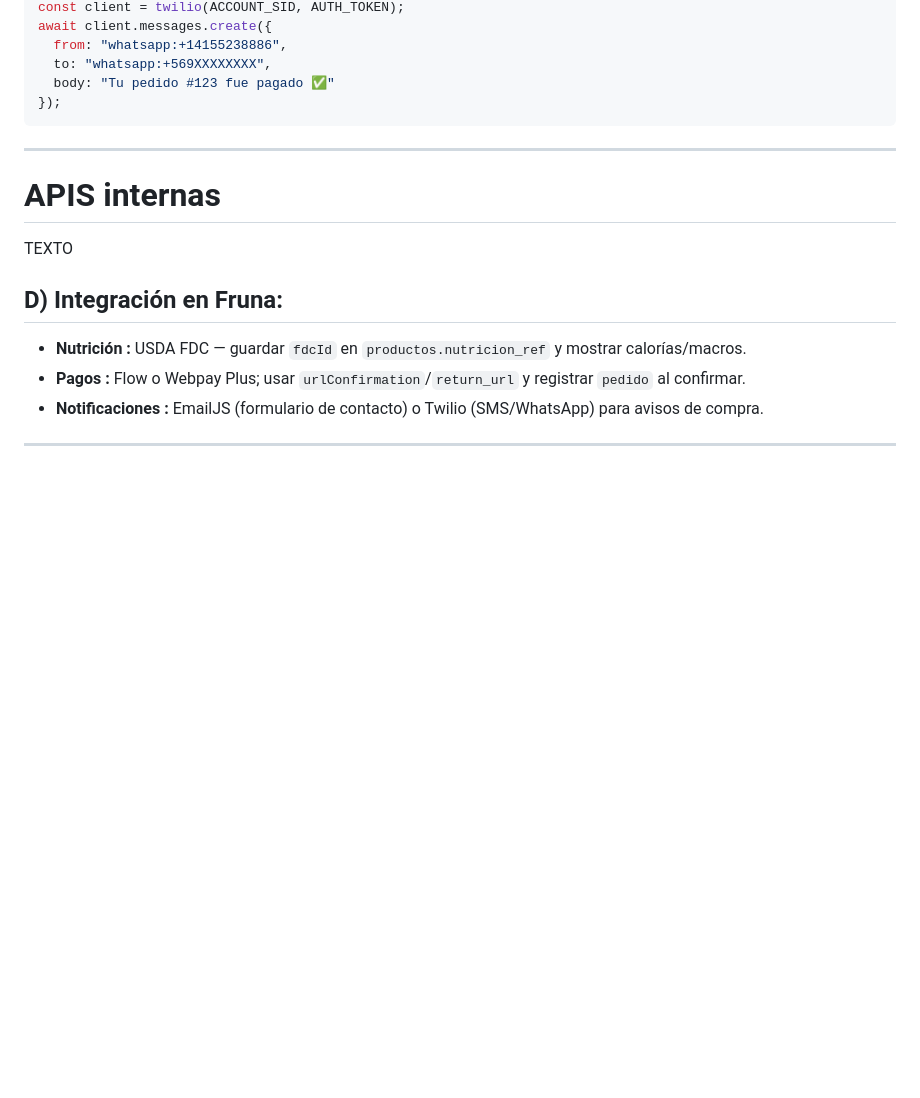
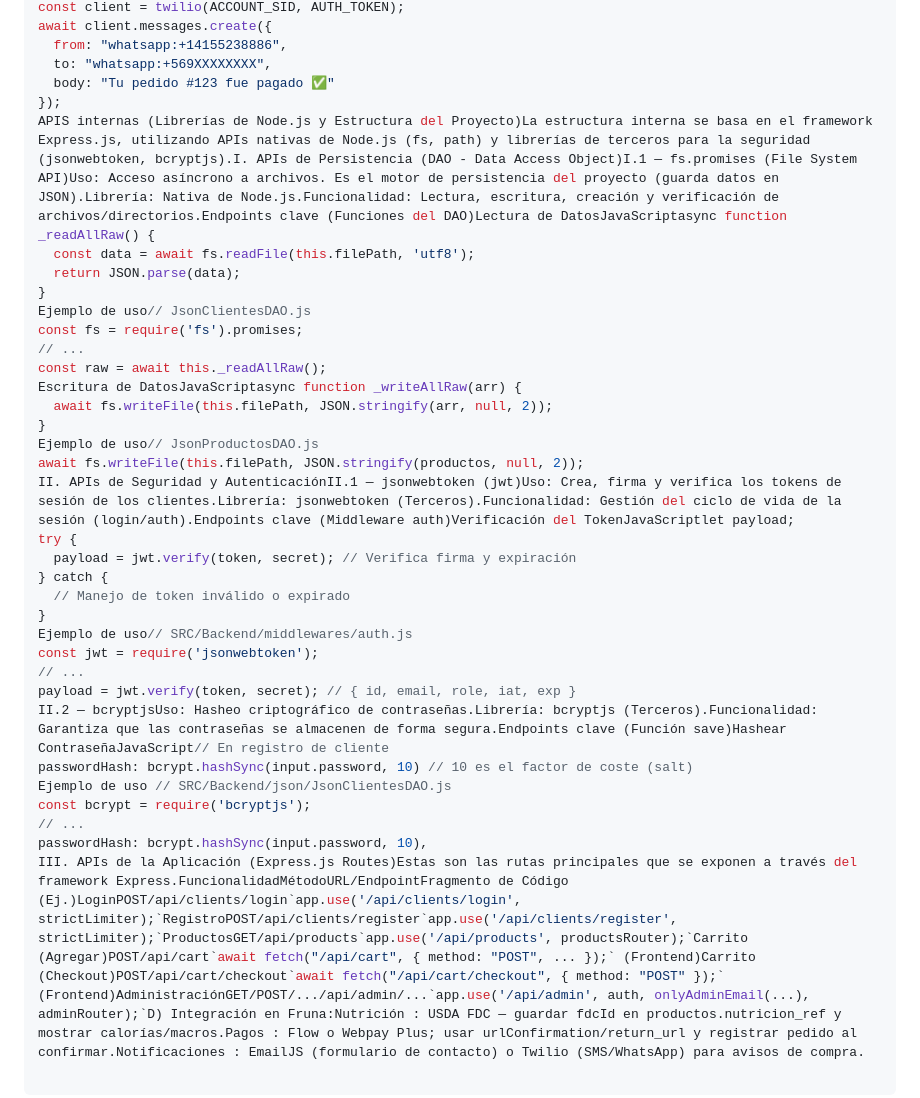
Before and after one commit to Stalegame/PROYECTO-DE-PROGRAMACION, a Markdown page: docs/apis.md, the part around one of its changes. Rendered like a GitHub page; blank space fills up the shorter version.

Commit message:
Modificacion de archivo apis.md (sigue abierto a modificaciones y revisiones)

````diff
--- a/docs/apis.md
+++ b/docs/apis.md
@@ -157,15 +77,33 @@ await client.messages.create({
   to: "whatsapp:+569XXXXXXXX",
   body: "Tu pedido #123 fue pagado ✅"
 });
-```
-
----
-# APIS internas
-TEXTO
-
-## D) Integración en Fruna:
-- **Nutrición :** USDA FDC — guardar `fdcId` en `productos.nutricion_ref` y mostrar calorías/macros.
-- **Pagos :** Flow o Webpay Plus; usar `urlConfirmation`/`return_url` y registrar `pedido` al confirmar.
-- **Notificaciones :** EmailJS (formulario de contacto) o Twilio (SMS/WhatsApp) para avisos de compra.
-
----
+APIS internas (Librerías de Node.js y Estructura del Proyecto)La estructura interna se basa en el framework Express.js, utilizando APIs nativas de Node.js (fs, path) y librerías de terceros para la seguridad (jsonwebtoken, bcryptjs).I. APIs de Persistencia (DAO - Data Access Object)I.1 — fs.promises (File System API)Uso: Acceso asíncrono a archivos. Es el motor de persistencia del proyecto (guarda datos en JSON).Librería: Nativa de Node.js.Funcionalidad: Lectura, escritura, creación y verificación de archivos/directorios.Endpoints clave (Funciones del DAO)Lectura de DatosJavaScriptasync function _readAllRaw() {
+  const data = await fs.readFile(this.filePath, 'utf8');
+  return JSON.parse(data);
+}
+Ejemplo de uso// JsonClientesDAO.js
+const fs = require('fs').promises;
+// ...
+const raw = await this._readAllRaw();
+Escritura de DatosJavaScriptasync function _writeAllRaw(arr) {
+  await fs.writeFile(this.filePath, JSON.stringify(arr, null, 2));
+}
+Ejemplo de uso// JsonProductosDAO.js
+await fs.writeFile(this.filePath, JSON.stringify(productos, null, 2));
+II. APIs de Seguridad y AutenticaciónII.1 — jsonwebtoken (jwt)Uso: Crea, firma y verifica los tokens de sesión de los clientes.Librería: jsonwebtoken (Terceros).Funcionalidad: Gestión del ciclo de vida de la sesión (login/auth).Endpoints clave (Middleware auth)Verificación del TokenJavaScriptlet payload;
+try {
+  payload = jwt.verify(token, secret); // Verifica firma y expiración
+} catch {
+  // Manejo de token inválido o expirado
+}
+Ejemplo de uso// SRC/Backend/middlewares/auth.js
+const jwt = require('jsonwebtoken');
+// ...
+payload = jwt.verify(token, secret); // { id, email, role, iat, exp }
+II.2 — bcryptjsUso: Hasheo criptográfico de contraseñas.Librería: bcryptjs (Terceros).Funcionalidad: Garantiza que las contraseñas se almacenen de forma segura.Endpoints clave (Función save)Hashear ContraseñaJavaScript// En registro de cliente
+passwordHash: bcrypt.hashSync(input.password, 10) // 10 es el factor de coste (salt)
+Ejemplo de uso // SRC/Backend/json/JsonClientesDAO.js
+const bcrypt = require('bcryptjs');
+// ...
+passwordHash: bcrypt.hashSync(input.password, 10),
+III. APIs de la Aplicación (Express.js Routes)Estas son las rutas principales que se exponen a través del framework Express.FuncionalidadMétodoURL/EndpointFragmento de Código (Ej.)LoginPOST/api/clients/login`app.use('/api/clients/login', strictLimiter);`RegistroPOST/api/clients/register`app.use('/api/clients/register', strictLimiter);`ProductosGET/api/products`app.use('/api/products', productsRouter);`Carrito (Agregar)POST/api/cart`await fetch("/api/cart", { method: "POST", ... });` (Frontend)Carrito (Checkout)POST/api/cart/checkout`await fetch("/api/cart/checkout", { method: "POST" });` (Frontend)AdministraciónGET/POST/.../api/admin/...`app.use('/api/admin', auth, onlyAdminEmail(...), adminRouter);`D) Integración en Fruna:Nutrición : USDA FDC — guardar fdcId en productos.nutricion_ref y mostrar calorías/macros.Pagos : Flow o Webpay Plus; usar urlConfirmation/return_url y registrar pedido al confirmar.Notificaciones : EmailJS (formulario de contacto) o Twilio (SMS/WhatsApp) para avisos de compra.
````
Also changed, not shown: other parts of docs/apis.md (+25 -105 lines).
